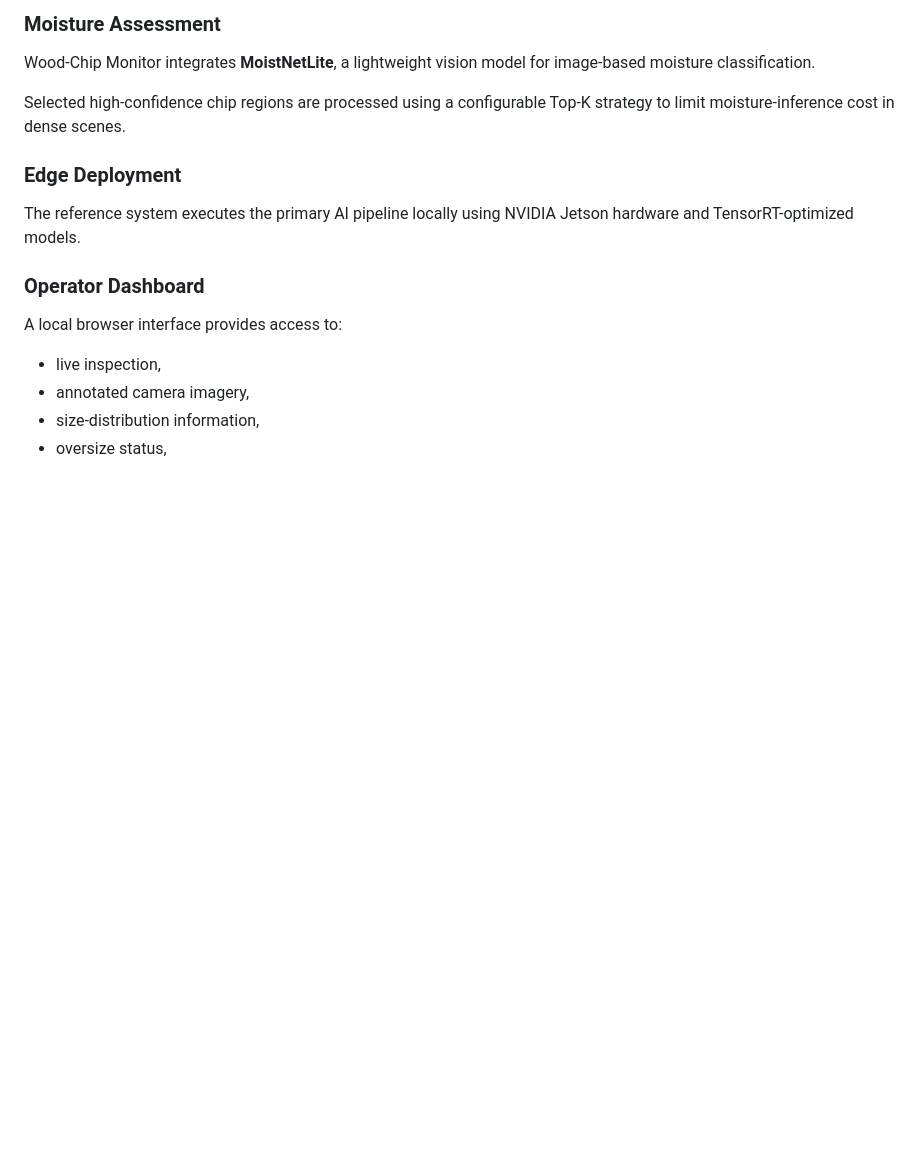
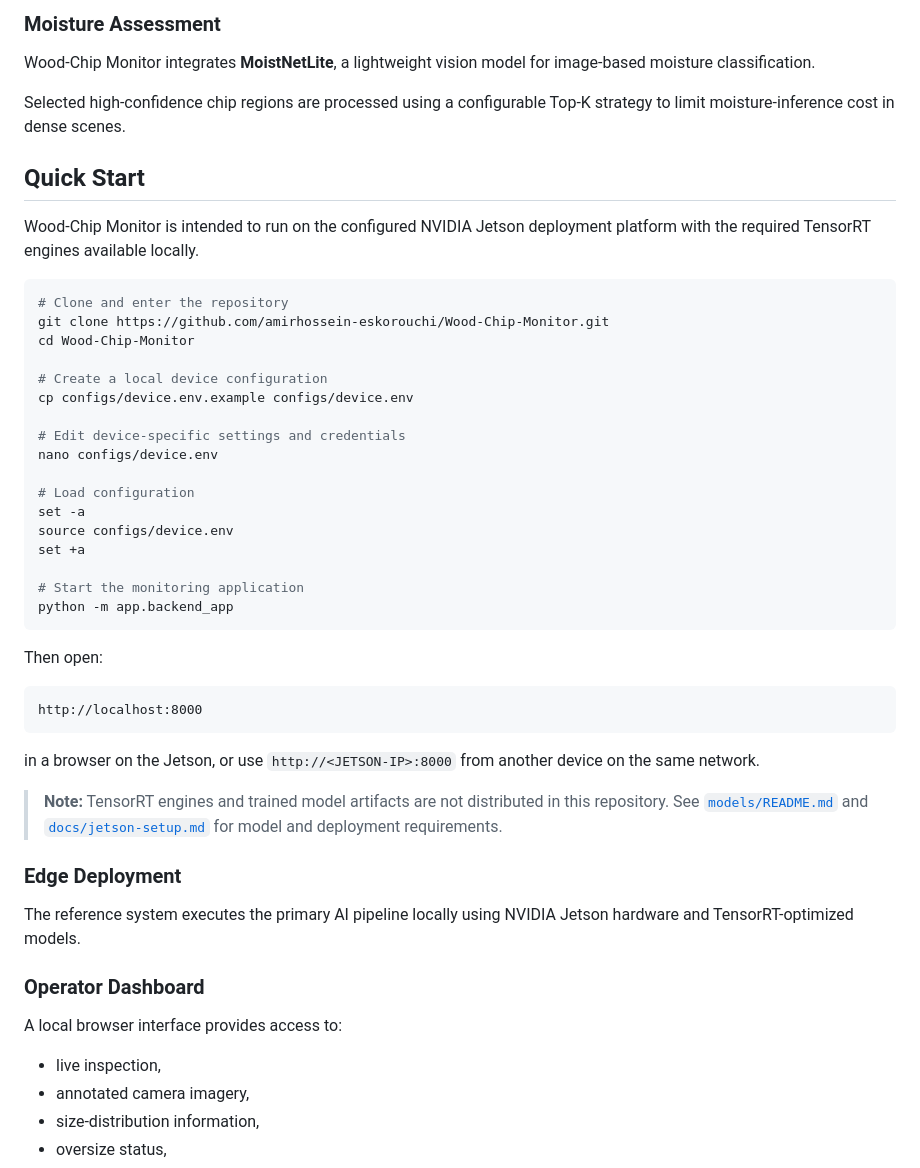
Before and after one commit to amirhossein-eskorouchi/Wood-Chip-Monitor, a Markdown page: README.md, the part around the change. Rendered like a GitHub page; blank space fills up the shorter version.

````diff
--- a/README.md
+++ b/README.md
@@ -68,6 +68,40 @@ Oversize material can be highlighted visually and summarized through quality-con
 Wood-Chip Monitor integrates **MoistNetLite**, a lightweight vision model for image-based moisture classification.
 
 Selected high-confidence chip regions are processed using a configurable Top-K strategy to limit moisture-inference cost in dense scenes.
+
+## Quick Start
+
+Wood-Chip Monitor is intended to run on the configured NVIDIA Jetson deployment platform with the required TensorRT engines available locally.
+
+```bash
+# Clone and enter the repository
+git clone https://github.com/amirhossein-eskorouchi/Wood-Chip-Monitor.git
+cd Wood-Chip-Monitor
+
+# Create a local device configuration
+cp configs/device.env.example configs/device.env
+
+# Edit device-specific settings and credentials
+nano configs/device.env
+
+# Load configuration
+set -a
+source configs/device.env
+set +a
+
+# Start the monitoring application
+python -m app.backend_app
+```
+
+Then open:
+
+```text
+http://localhost:8000
+```
+
+in a browser on the Jetson, or use `http://<JETSON-IP>:8000` from another device on the same network.
+
+> **Note:** TensorRT engines and trained model artifacts are not distributed in this repository. See [`models/README.md`](models/README.md) and [`docs/jetson-setup.md`](docs/jetson-setup.md) for model and deployment requirements.
 
 ### Edge Deployment
 
````
Also changed, not shown: docs/jetson-setup.md (+158 -0 lines).
